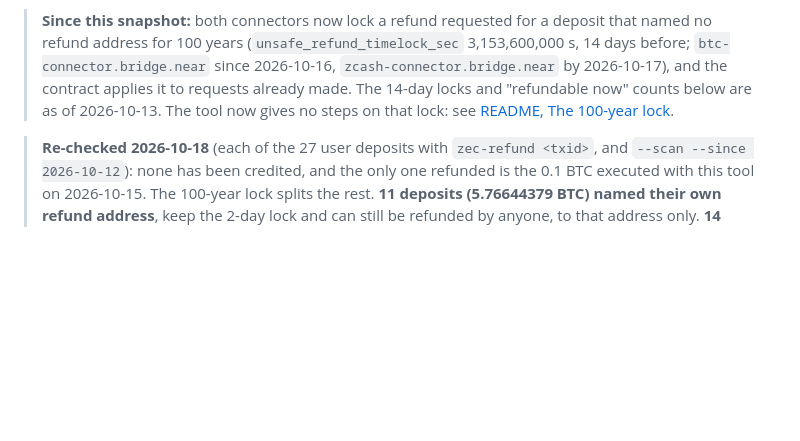
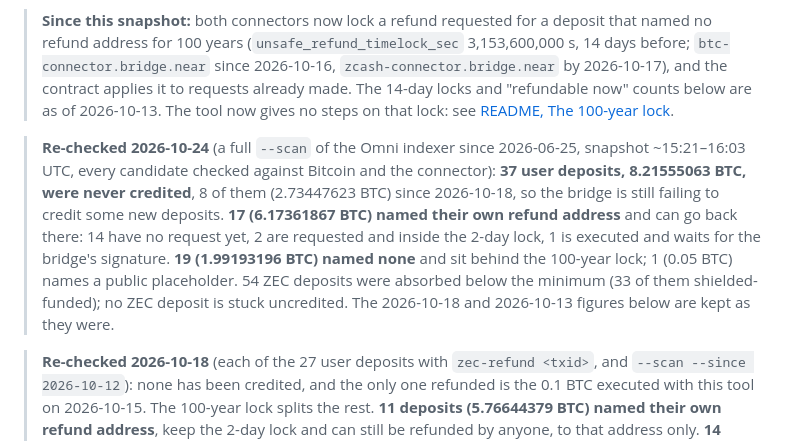
Before and after one commit to cryppit/zec-refund-helper, a Markdown page: IMPACT.md, the part around the change. GitHub-like rendering; blank space fills up the shorter version.

Commit message:
IMPACT: re-checked 24 Oct
A full scan on 24 Oct: 37 user deposits (8.22 BTC) never credited, 8 of them since 18 Oct;
17 (6.17 BTC) can go back to the refund address their senders named; 19 sit behind the
100-year lock. The 18 Oct and 13 Oct figures stay as they were.

```diff
--- a/IMPACT.md
+++ b/IMPACT.md
@@ -9,6 +9,14 @@ which also lists every deposit with its transaction hash, so anyone can check it
 > 2026-10-16, `zcash-connector.bridge.near` by 2026-10-17), and the contract applies it to requests already made. The
 > 14-day locks and "refundable now" counts below are as of 2026-10-13. The tool now gives no steps on that lock: see
 > [README, The 100-year lock](README.md#the-100-year-lock-since-mid-october-2026).
+
+> **Re-checked 2026-10-24** (a full `--scan` of the Omni indexer since 2026-06-25, snapshot ~15:21–16:03 UTC, every
+> candidate checked against Bitcoin and the connector): **37 user deposits, 8.21555063 BTC, were never credited**, 8 of
+> them (2.73447623 BTC) since 2026-10-18, so the bridge is still failing to credit some new deposits. **17 (6.17361867 BTC)
+> named their own refund address** and can go back there: 14 have no request yet, 2 are requested and inside the 2-day
+> lock, 1 is executed and waits for the bridge's signature. **19 (1.99193196 BTC) named none** and sit behind the
+> 100-year lock; 1 (0.05 BTC) names a public placeholder. 54 ZEC deposits were absorbed below the minimum (33 of them
+> shielded-funded); no ZEC deposit is stuck uncredited. The 2026-10-18 and 2026-10-13 figures below are kept as they were.
 
 > **Re-checked 2026-10-18** (each of the 27 user deposits with `zec-refund <txid>`, and `--scan --since 2026-10-12`):
 > none has been credited, and the only one refunded is the 0.1 BTC executed with this tool on 2026-10-15. The
```
